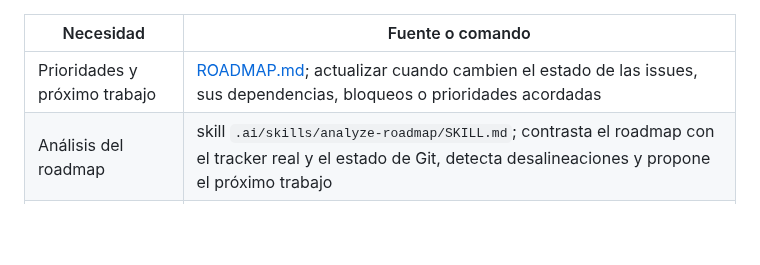
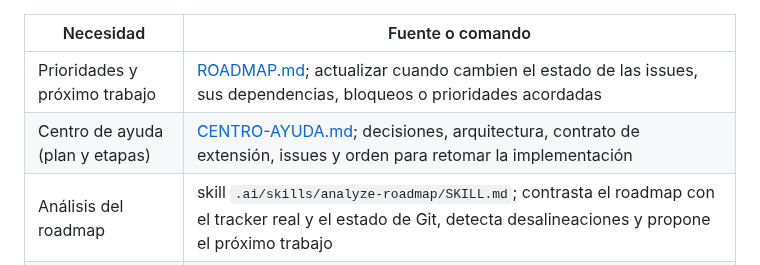
Before and after one commit to luinuxscl/lnx, a Markdown page: README.md, the part around the change. GitHub-like rendering; blank space fills up the shorter version.

Commit message:
docs(help): planifica el centro de ayuda y sus etapas

```diff
--- a/README.md
+++ b/README.md
@@ -790,6 +790,7 @@ Esta sección es la entrada canónica para agentes en lnx. Laravel Boost genera
 | Necesidad | Fuente o comando |
 | --- | --- |
 | Prioridades y próximo trabajo | [ROADMAP.md](ROADMAP.md); actualizar cuando cambien el estado de las issues, sus dependencias, bloqueos o prioridades acordadas |
+| Centro de ayuda (plan y etapas) | [CENTRO-AYUDA.md](CENTRO-AYUDA.md); decisiones, arquitectura, contrato de extensión, issues y orden para retomar la implementación |
 | Análisis del roadmap | skill `.ai/skills/analyze-roadmap/SKILL.md`; contrasta el roadmap con el tracker real y el estado de Git, detecta desalineaciones y propone el próximo trabajo |
 | Contrato de módulo | [CONTRATO-MODULO.md](CONTRATO-MODULO.md); qué puede declarar un paquete y el estándar de escritura por MCP (Etapa 10) |
 | Versiones PHP instaladas | `composer show --direct` |
```
Also changed, not shown: CENTRO-AYUDA.md (added, +151 -0 lines), ROADMAP.md (+9 -2 lines).
